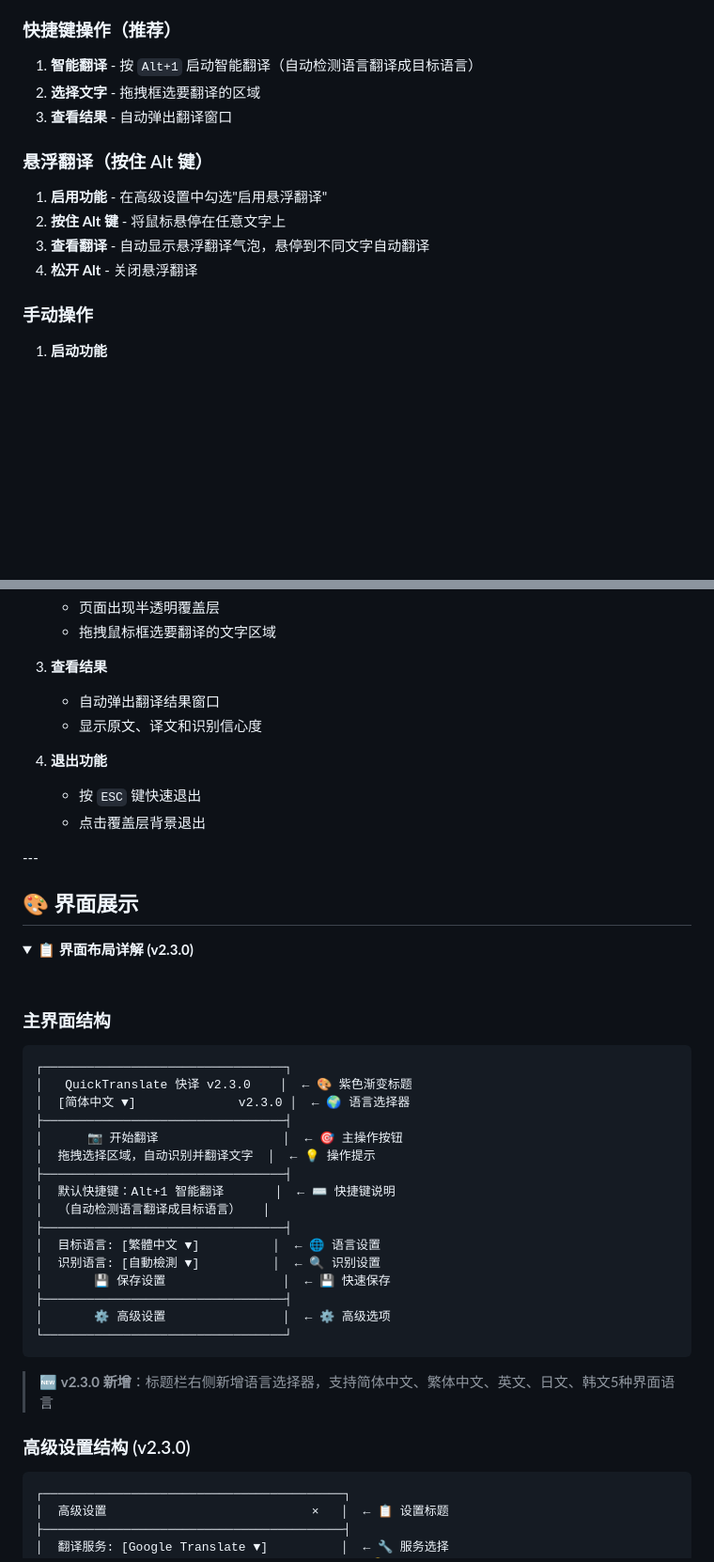
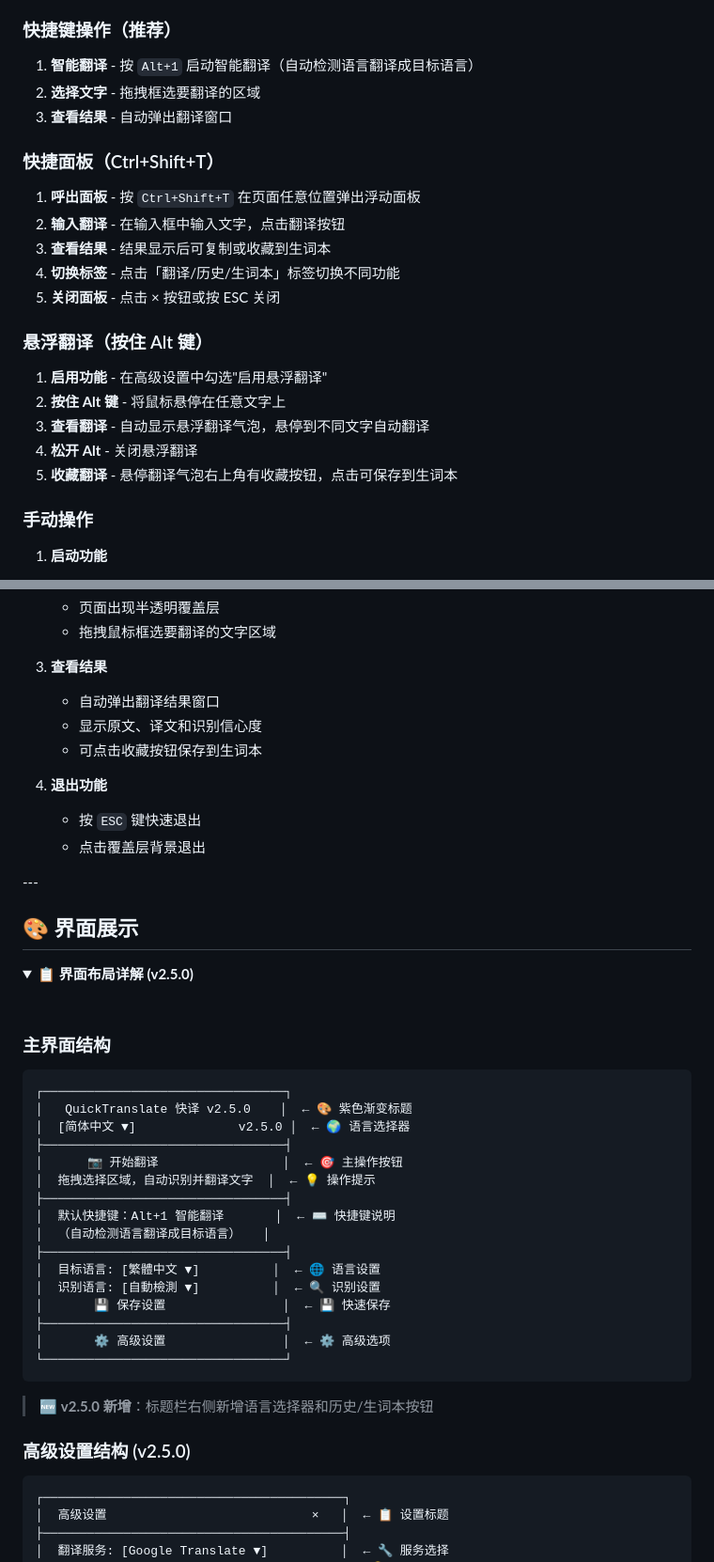
Before and after one commit to kany2000/4utrans, a Markdown page: README.md, 2 parts joined by grey strips. Shown at 94% size. GitHub-like rendering; folded sections open; blank space fills up the shorter version.

````diff
--- a/README.md
+++ b/README.md
@@ -283,11 +290,19 @@ git clone https://github.com/kany2000/QuickTranslate.git && open -a "Google Chro
 2. **选择文字** - 拖拽框选要翻译的区域
 3. **查看结果** - 自动弹出翻译窗口
 
+### 快捷面板（Ctrl+Shift+T）
+1. **呼出面板** - 按 `Ctrl+Shift+T` 在页面任意位置弹出浮动面板
+2. **输入翻译** - 在输入框中输入文字，点击翻译按钮
+3. **查看结果** - 结果显示后可复制或收藏到生词本
+4. **切换标签** - 点击「翻译/历史/生词本」标签切换不同功能
+5. **关闭面板** - 点击 × 按钮或按 ESC 关闭
+
 ### 悬浮翻译（按住 Alt 键）
 1. **启用功能** - 在高级设置中勾选"启用悬浮翻译"
 2. **按住 Alt 键** - 将鼠标悬停在任意文字上
 3. **查看翻译** - 自动显示悬浮翻译气泡，悬停到不同文字自动翻译
 4. **松开 Alt** - 关闭悬浮翻译
+5. **收藏翻译** - 悬停翻译气泡右上角有收藏按钮，点击可保存到生词本
 
 ### 手动操作
 1. **启动功能**
@@ -301,6 +316,7 @@ git clone https://github.com/kany2000/QuickTranslate.git && open -a "Google Chro
 3. **查看结果**
    - 自动弹出翻译结果窗口
    - 显示原文、译文和识别信心度
+   - 可点击收藏按钮保存到生词本
 
 4. **退出功能**
    - 按 `ESC` 键快速退出
@@ -312,7 +328,7 @@ git clone https://github.com/kany2000/QuickTranslate.git && open -a "Google Chro
 ## 🎨 界面展示
 
 <details>
-<summary>📋 <strong>界面布局详解 (v2.3.0)</strong></summary>
+<summary>📋 <strong>界面布局详解 (v2.5.0)</strong></summary>
 
 <br>
 
@@ -320,8 +336,8 @@ git clone https://github.com/kany2000/QuickTranslate.git && open -a "Google Chro
 
 ```
 ┌─────────────────────────────────┐
-│   QuickTranslate 快译 v2.3.0    │  ← 🎨 紫色渐变标题
-│  [简体中文 ▼]              v2.3.0 │  ← 🌍 语言选择器
+│   QuickTranslate 快译 v2.5.0    │  ← 🎨 紫色渐变标题
+│  [简体中文 ▼]              v2.5.0 │  ← 🌍 语言选择器
 ├─────────────────────────────────┤
 │      📷 开始翻译                 │  ← 🎯 主操作按钮
 │  拖拽选择区域，自动识别并翻译文字  │  ← 💡 操作提示
@@ -337,9 +353,9 @@ git clone https://github.com/kany2000/QuickTranslate.git && open -a "Google Chro
 └─────────────────────────────────┘
 ```
 
-> 🆕 **v2.3.0 新增**：标题栏右侧新增语言选择器，支持简体中文、繁体中文、英文、日文、韩文5种界面语言
+> 🆕 **v2.5.0 新增**：标题栏右侧新增语言选择器和历史/生词本按钮
 
-### 高级设置结构 (v2.3.0)
+### 高级设置结构 (v2.5.0)
 
 ```
 ┌─────────────────────────────────────────┐
````
Also changed, not shown: other parts of README.md (+31 -6 lines).
